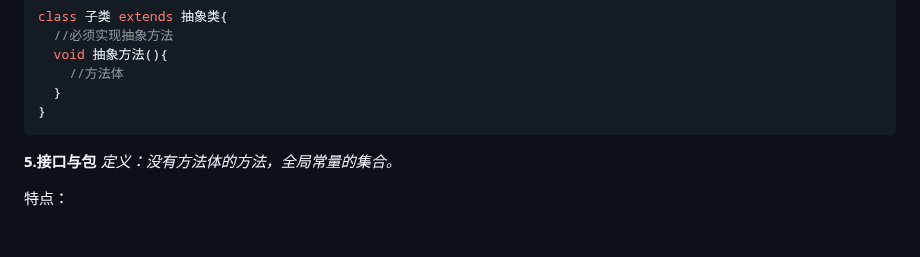
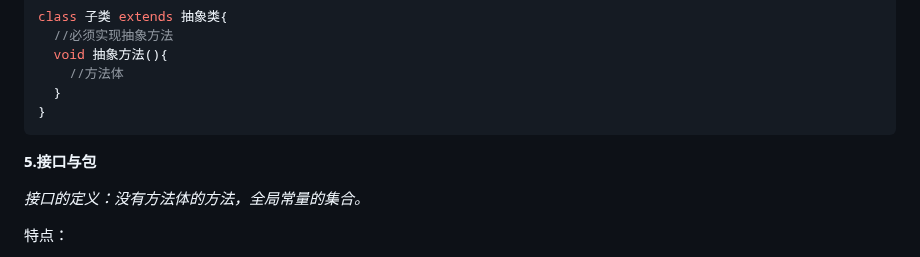
Before and after one commit to The-Cooler/The-Cooler.github.io, a Markdown page: javaLearn.md, the part around the change. GitHub-like rendering; blank space fills up the shorter version.

````diff
--- a/javaLearn.md
+++ b/javaLearn.md
@@ -307,7 +307,8 @@ class 子类 extends 抽象类{
 ```
 
 **5.接口与包**
-*定义：没有方法体的方法，全局常量的集合。*
+
+*接口的定义：没有方法体的方法，全局常量的集合。*
 
 特点：
 > 1.接口的所有方法都是抽象方法，不能有实现(java8新增的default可以定义)。
````
